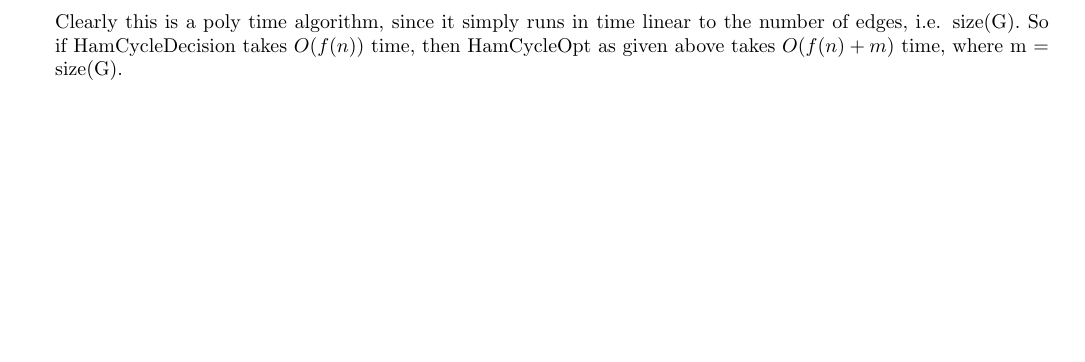
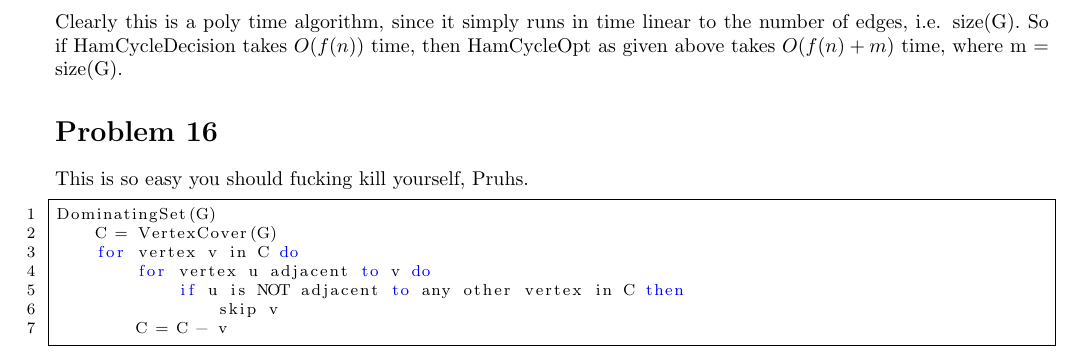
Before and after one commit to iggy14750/algos1510, a LaTeX problem sheet (assignment20/a20.tex): part of page 2 of 2, cut so that both start at the same text, the shorter picture padded with empty space. Compiled offline with pdfLaTeX.

Commit message:
worthless

```diff
--- a/assignment20/a20.tex
+++ b/assignment20/a20.tex
@@ -105,4 +105,15 @@ HamCycleOpt(Graph G)
 \end{lstlisting}
 Clearly this is a poly time algorithm, since it simply runs in time linear to the number of edges, i.e. size(G). So if HamCycleDecision takes $O(f(n))$ time, then HamCycleOpt as given above takes $O(f(n) + m)$ time, where m = size(G).
 
+\prob{16}
+This is so easy you should fucking kill yourself, Pruhs.
+\begin{lstlisting}
+DominatingSet(G)
+    C = VertexCover(G)
+    for vertex v in C do
+        for vertex u adjacent to v do
+            if u is NOT adjacent to any other vertex in C then
+                skip v
+        C = C - v
+\end{lstlisting}
 \end{document}
```
